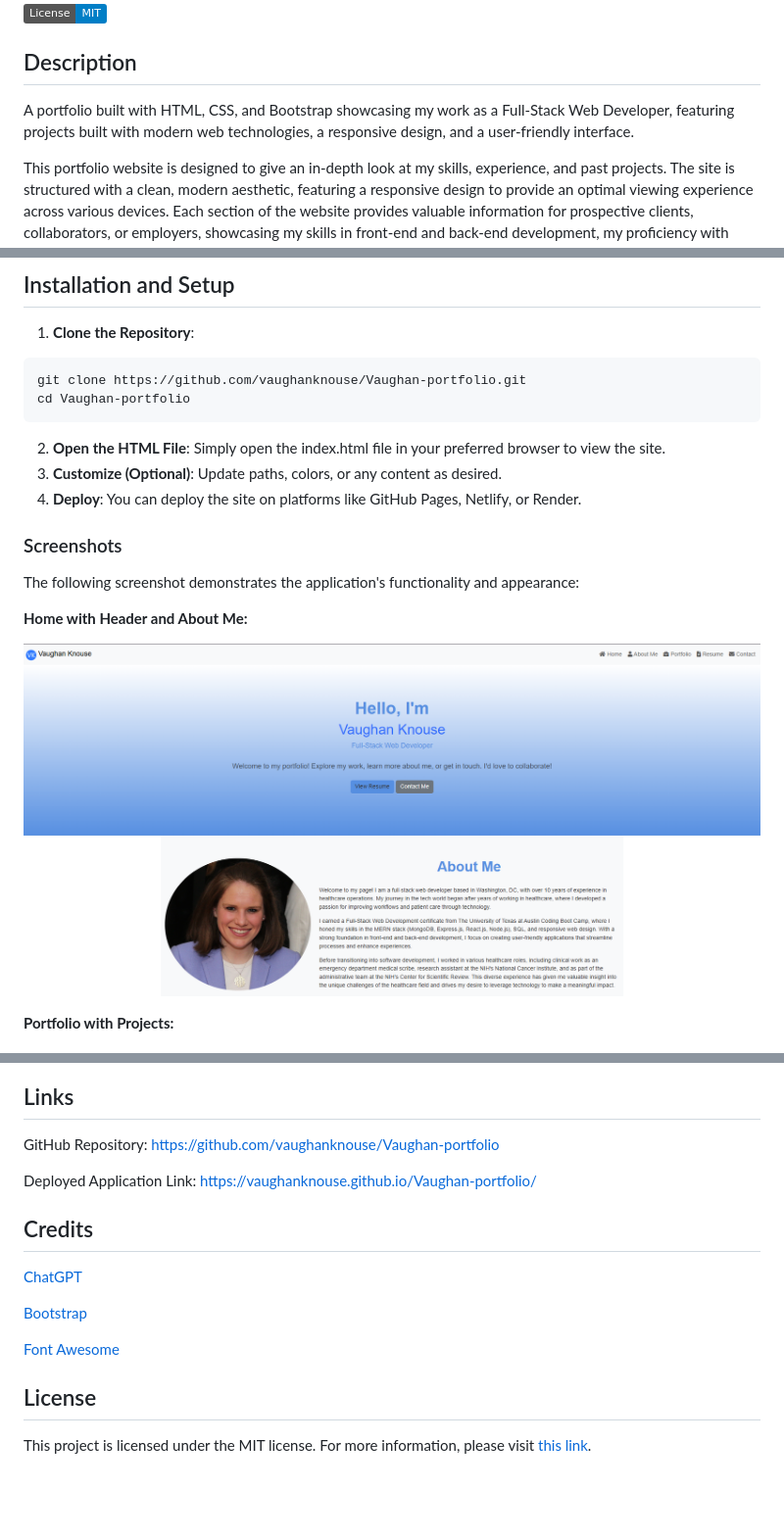
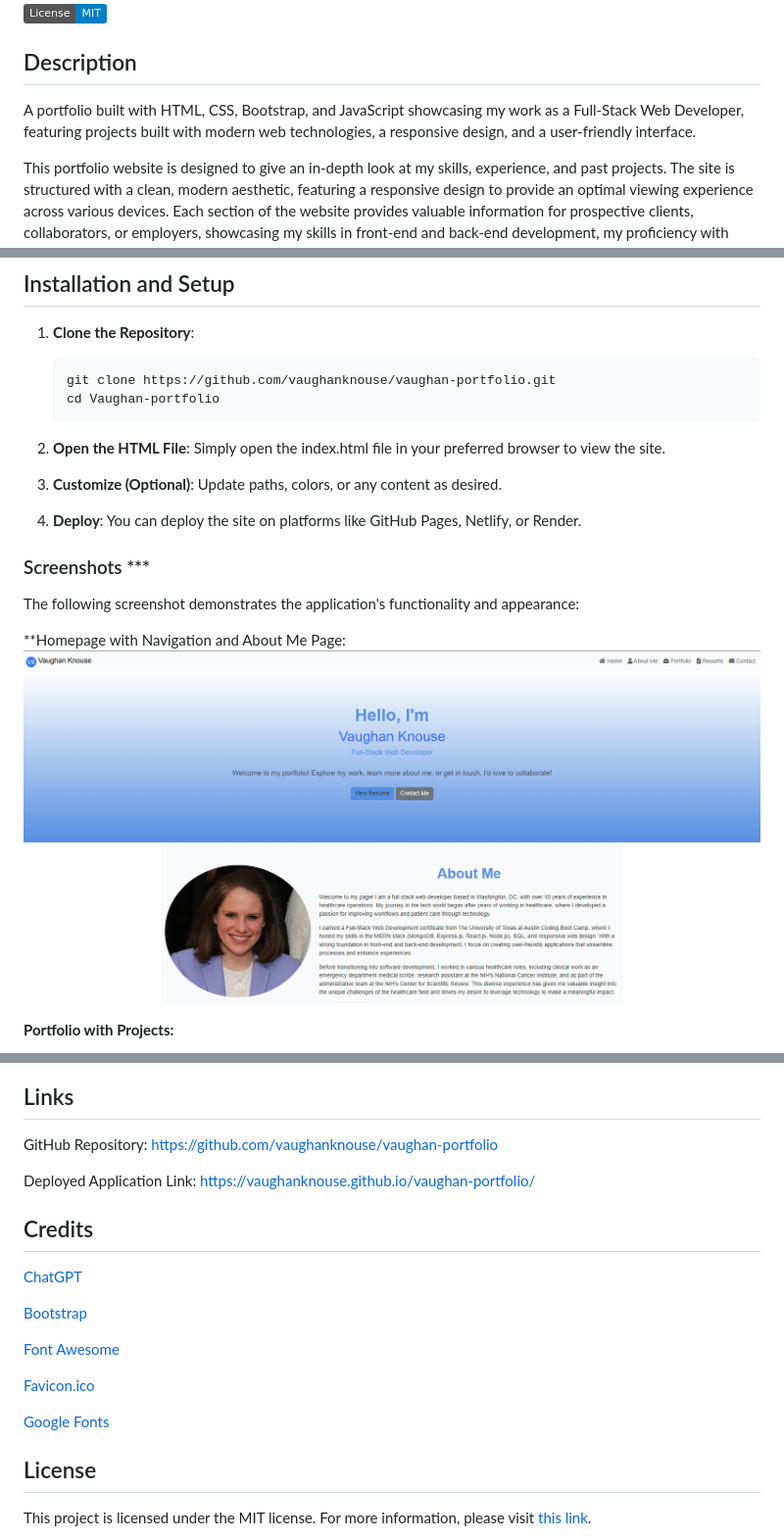
Before and after one commit to vaughanknouse/vaughan-portfolio, a Markdown page: README.md, 3 parts joined by grey strips. Shown: that part at 98% size. Rendered like a GitHub page; badges without logos; blank space fills up the shorter version.

Commit message:
updated README with new repository link and deployed link after changed repository name; added some sources and technologies; updated description; added markers where need to update screenshots

````diff
--- a/README.md
+++ b/README.md
@@ -4,7 +4,7 @@
 
 ## Description <!-- omit in toc -->
 
-A portfolio built with HTML, CSS, and Bootstrap showcasing my work as a Full-Stack Web Developer, featuring projects built with modern web technologies, a responsive design, and a user-friendly interface.
+A portfolio built with HTML, CSS, Bootstrap, and JavaScript showcasing my work as a Full-Stack Web Developer, featuring projects built with modern web technologies, a responsive design, and a user-friendly interface.
 
 This portfolio website is designed to give an in-depth look at my skills, experience, and past projects. The site is structured with a clean, modern aesthetic, featuring a responsive design to provide an optimal viewing experience across various devices. Each section of the website provides valuable information for prospective clients, collaborators, or employers, showcasing my skills in front-end and back-end development, my proficiency with development tools, and my experience in the healthcare sector.
 
@@ -68,22 +69,21 @@ The project follows a modular approach, with each section clearly defined and st
 
 1. **Clone the Repository**:
 
-```bash
-git clone https://github.com/vaughanknouse/Vaughan-portfolio.git
-cd Vaughan-portfolio
-```
+   ```bash
+   git clone https://github.com/vaughanknouse/vaughan-portfolio.git
+   cd Vaughan-portfolio
+   ```
 
 2. **Open the HTML File**: Simply open the index.html file in your preferred browser to view the site.
 3. **Customize (Optional)**: Update paths, colors, or any content as desired.
 4. **Deploy**: You can deploy the site on platforms like GitHub Pages, Netlify, or Render.
 
-### Screenshots
+### Screenshots \*\*\*
 
 The following screenshot demonstrates the application's functionality and appearance:
 
-**Home with Header and About Me:**
-
-![Image of Home with Header and About Me.](assets/images/portfolio-image-home-header-about-me.png)
+\*\*Homepage with Navigation and About Me Page:
+![Image of Homepage with Header and About Me.](assets/images/portfolio-image-home-header-about-me.png)
 
 **Portfolio with Projects:**
 
@@ -99,9 +99,9 @@ The following screenshot demonstrates the application's functionality and appear
 
 ## Links
 
-GitHub Repository: <https://github.com/vaughanknouse/Vaughan-portfolio>
+GitHub Repository: <https://github.com/vaughanknouse/vaughan-portfolio>
 
-Deployed Application Link: <https://vaughanknouse.github.io/Vaughan-portfolio/>
+Deployed Application Link: <https://vaughanknouse.github.io/vaughan-portfolio/>
 
 ## Credits
 
@@ -110,6 +110,10 @@ Deployed Application Link: <https://vaughanknouse.github.io/Vaughan-portfolio/>
 [Bootstrap](https://getbootstrap.com/)
 
 [Font Awesome](https://fontawesome.com/icons/link?s=solid)
+
+[Favicon.ico](https://favicon.io/)
+
+[Google Fonts](https://fonts.google.com/)
 
 ## License
 
````
Also changed, not shown: other parts of README.md (+2 -1 lines).
